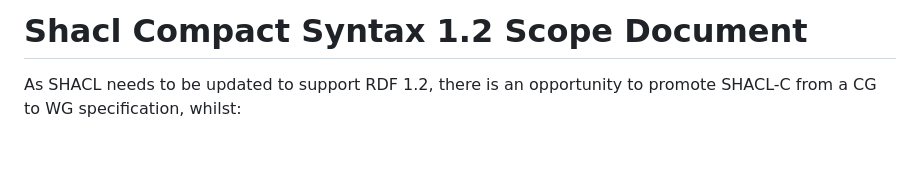
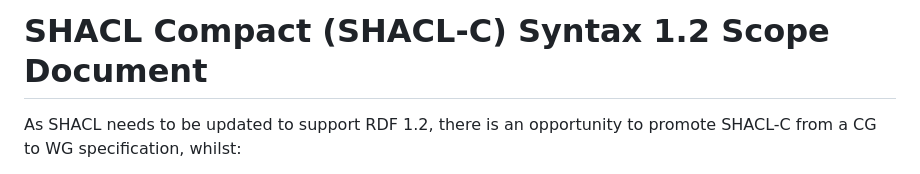
Before and after one commit to w3c/shacl, a Markdown page: shacl-compact-syntax/scope.md, the part around the change. Rendered like a GitHub page; blank space fills up the shorter version.

Commit message:
uppercase SHACL

```diff
--- a/shacl-compact-syntax/scope.md
+++ b/shacl-compact-syntax/scope.md
@@ -1,4 +1,4 @@
-# Shacl Compact Syntax 1.2 Scope Document
+# SHACL Compact (SHACL-C) Syntax 1.2 Scope Document
 
 As SHACL needs to be updated to support RDF 1.2, there is an opportunity to promote SHACL-C from a CG to WG specification, whilst:
  - Upgrading the SHACL-C spec to support RDF 1.2 features in alignment with upgrades to the other SHACL specs, and
```
